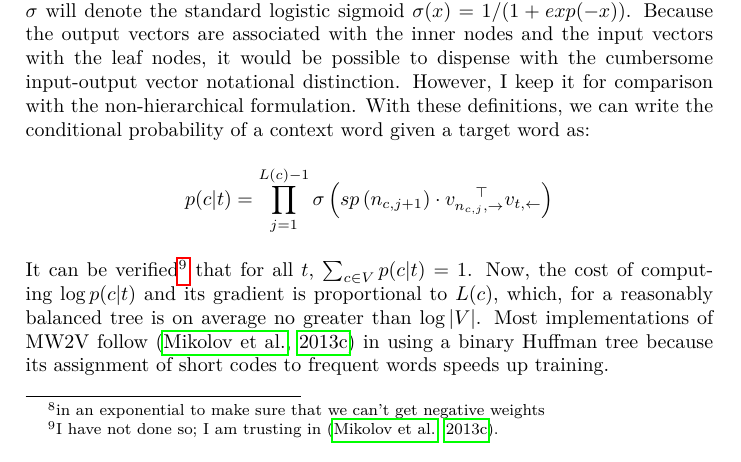
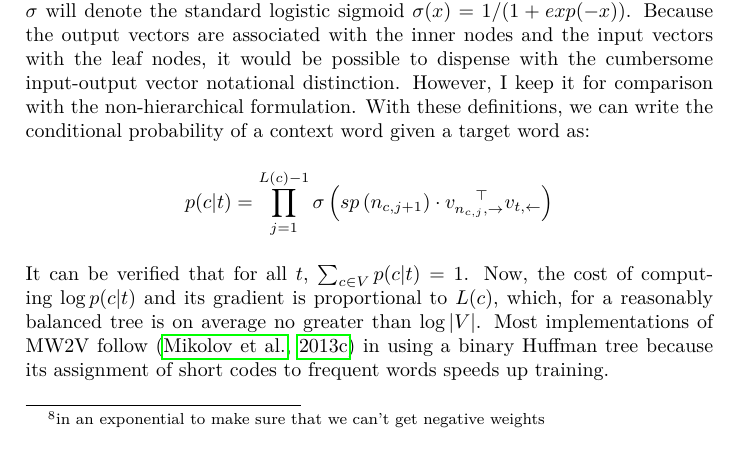
Before and after one commit to RadixSeven/SummitPaper2013, a LaTeX thesis (MSThesis/eric_thesis.tex, which reads MSThesis/intro+background.tex): part of page 13 of 400, cut so that both start at the same text. Compiled offline with pdfLaTeX.

Commit message:
Removed footnote noting that I have not personally verified the summation for the hierarchical softmax.

```diff
--- a/MSThesis/intro+background.tex
+++ b/MSThesis/intro+background.tex
@@ -331,8 +331,7 @@ given a target word as:
 $$p(c|t)=\prod_{j=1}^{L(c)-1} \sigma\left(sp\left(n_{c,j+1}\right)
 \cdot v_{n_{c,j},\to}^{\quad\top} v_{t,\gets}\right)$$
 %
-It can be verified\footnote{I have not done so; I am trusting in
-\citep{Mikolov2013c}.} that for all $t$, $\sum_{c\in{}V}p(c|t)=1$. Now, the cost
+It can be verified that for all $t$, $\sum_{c\in{}V}p(c|t)=1$. Now, the cost
 of computing $\log p(c|t)$ and its gradient is proportional to $L(c)$, which,
 for a reasonably balanced tree is on average no greater than $\log |V|$. Most
 implementations of \modelname{} follow \citep{Mikolov2013c} in using a binary
```
